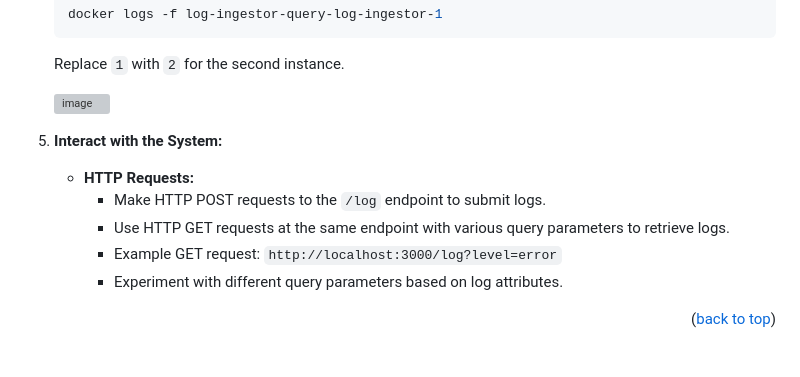
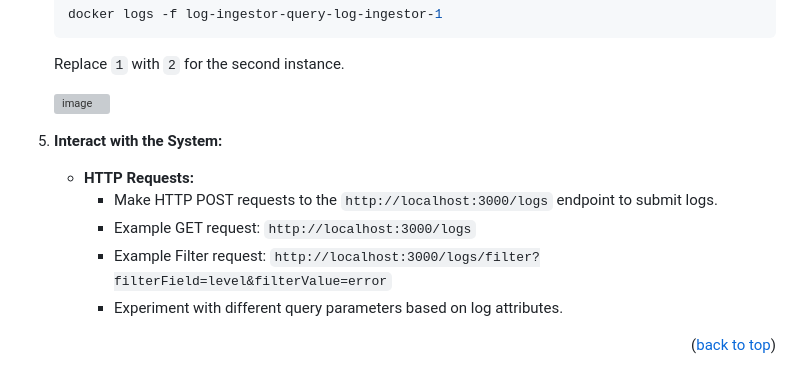
Before and after one commit to Malay-dev/log-ingestor, a Markdown page: readme.md, the part around one of its changes. Drawn GitHub-style; grey boxes are pictures that could not be loaded.

```diff
--- a/readme.md
+++ b/readme.md
@@ -109,9 +110,9 @@ Ensure you have Docker installed on your system.
 5. **Interact with the System:**
 
    - **HTTP Requests:**
-     - Make HTTP POST requests to the `/log` endpoint to submit logs.
-     - Use HTTP GET requests at the same endpoint with various query parameters to retrieve logs.
-     - Example GET request: `http://localhost:3000/log?level=error`
+     - Make HTTP POST requests to the `http://localhost:3000/logs` endpoint to submit logs.
+     - Example GET request: `http://localhost:3000/logs`
+     - Example Filter request: `http://localhost:3000/logs/filter?filterField=level&filterValue=error`
      - Experiment with different query parameters based on log attributes.
 
 <p align="right">(<a href="#readme-top">back to top</a>)</p>
```
Also changed, not shown: other parts of readme.md (+7 -1 lines).
